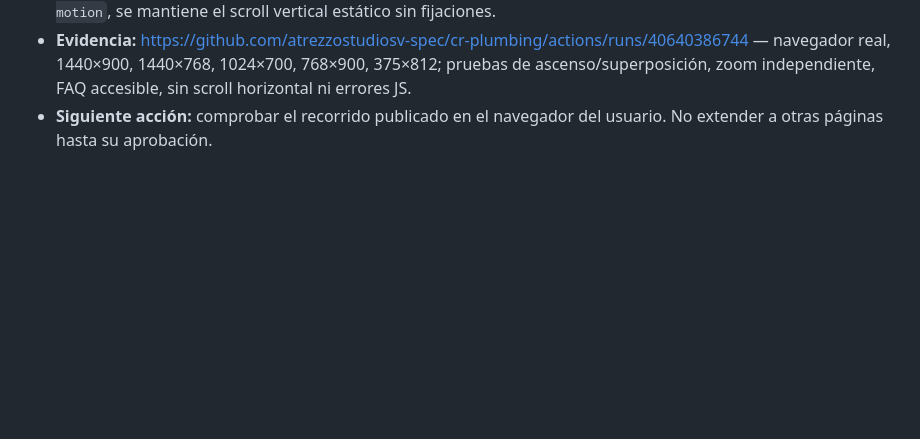
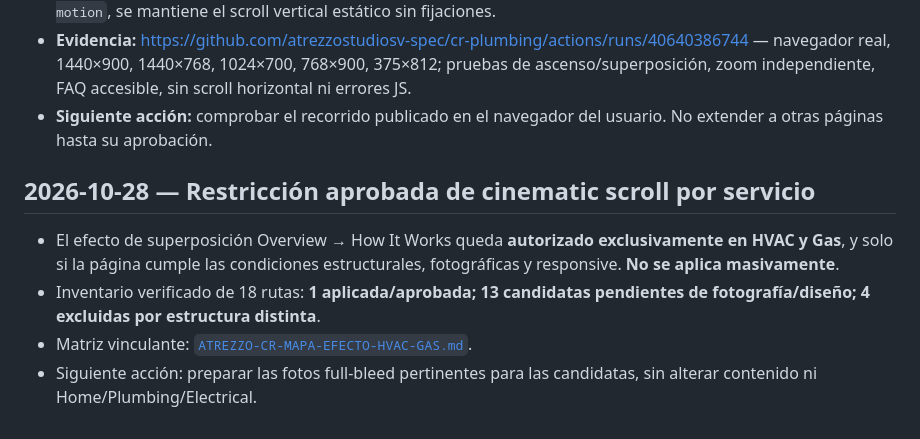
Before and after one commit to atrezzostudiosv-spec/cr-plumbing, a Markdown page: ATREZZO-PROJECT-STATUS.md, the part around the change. GitHub-like rendering; blank space fills up the shorter version.

Commit message:
Track approved selective HVAC and Gas scroll scope in master project status

```diff
--- a/ATREZZO-PROJECT-STATUS.md
+++ b/ATREZZO-PROJECT-STATUS.md
@@ -128,3 +128,9 @@ Actualizado: 2026-10-26
 - **Preservados:** Home, textos, 8 FAQ, fotos aprobadas, CTA y el orden de capítulos. En móvil y `prefers-reduced-motion`, se mantiene el scroll vertical estático sin fijaciones.
 - **Evidencia:** https://github.com/atrezzostudiosv-spec/cr-plumbing/actions/runs/40640386744 — navegador real, 1440×900, 1440×768, 1024×700, 768×900, 375×812; pruebas de ascenso/superposición, zoom independiente, FAQ accesible, sin scroll horizontal ni errores JS.
 - **Siguiente acción:** comprobar el recorrido publicado en el navegador del usuario. No extender a otras páginas hasta su aprobación.
+
+## 2026-10-28 — Restricción aprobada de cinematic scroll por servicio
+- El efecto de superposición Overview → How It Works queda **autorizado exclusivamente en HVAC y Gas**, y solo si la página cumple las condiciones estructurales, fotográficas y responsive. **No se aplica masivamente**.
+- Inventario verificado de 18 rutas: **1 aplicada/aprobada; 13 candidatas pendientes de fotografía/diseño; 4 excluidas por estructura distinta**.
+- Matriz vinculante: [`ATREZZO-CR-MAPA-EFECTO-HVAC-GAS.md`](./ATREZZO-CR-MAPA-EFECTO-HVAC-GAS.md).
+- Siguiente acción: preparar las fotos full-bleed pertinentes para las candidatas, sin alterar contenido ni Home/Plumbing/Electrical.
```
